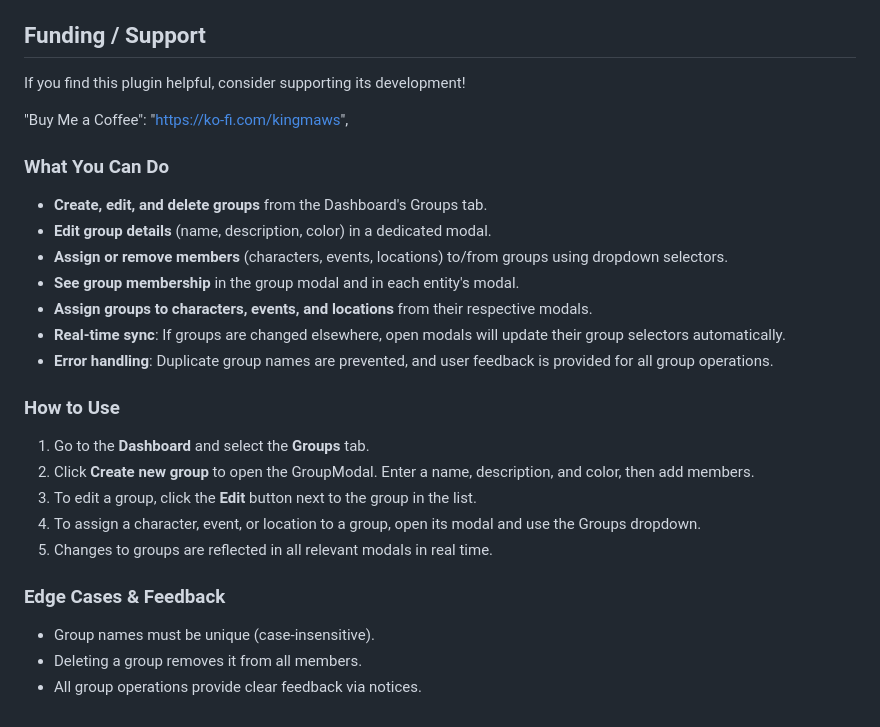
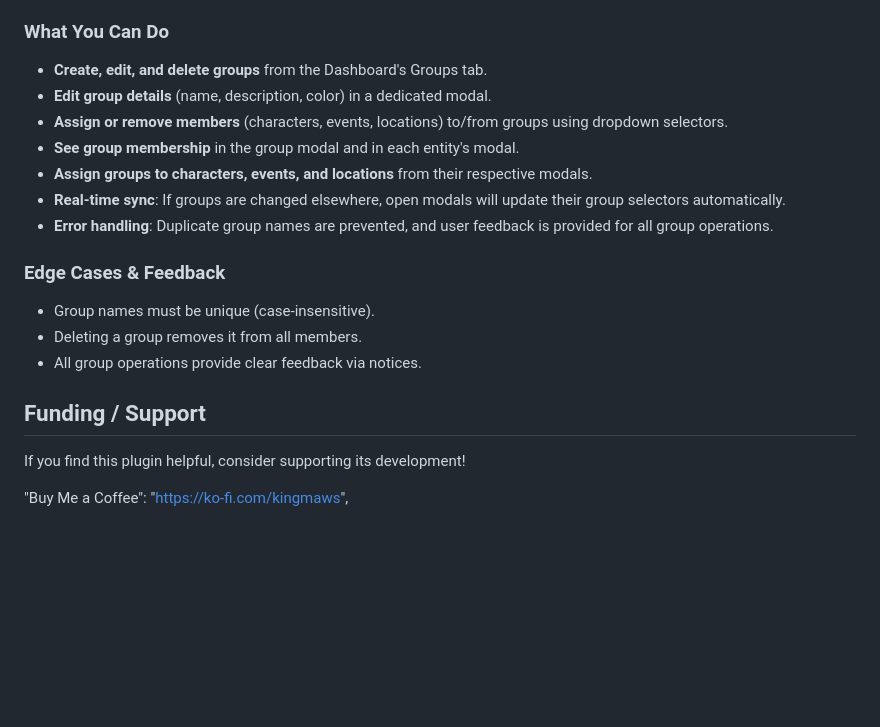
Before and after one commit to SamW7140/obsidian-storyteller-suite, a Markdown page: README.md, the part around the change. Drawn GitHub-style; blank space fills up the shorter version.

Commit message:
docs: Update README to enhance clarity and support section
- Revised the "What You Can Do" section to better outline group functionalities.
- Moved and reformatted the "Funding / Support" section for improved visibility and consistency.

```diff
--- a/README.md
+++ b/README.md
@@ -46,15 +46,8 @@ The Storyteller Suite plugin now supports **Groups**—collections of characters
 *   Use the "Filter" input and "+ Add New" button within each tab to manage your entries.
 *   Data is saved in folders specified in the (future) settings (defaults to `StorytellerSuite/Characters`, `StorytellerSuite/Locations`, etc.).
 
-## Funding / Support
+### What You Can Do
 
-If you find this plugin helpful, consider supporting its development!
-
-"Buy Me a Coffee": "https://ko-fi.com/kingmaws",
-
-
-
-### What You Can Do
 - **Create, edit, and delete groups** from the Dashboard's Groups tab.
 - **Edit group details** (name, description, color) in a dedicated modal.
 - **Assign or remove members** (characters, events, locations) to/from groups using dropdown selectors.
@@ -63,14 +56,15 @@ If you find this plugin helpful, consider supporting its development!
 - **Real-time sync**: If groups are changed elsewhere, open modals will update their group selectors automatically.
 - **Error handling**: Duplicate group names are prevented, and user feedback is provided for all group operations.
 
-### How to Use
-1. Go to the **Dashboard** and select the **Groups** tab.
-2. Click **Create new group** to open the GroupModal. Enter a name, description, and color, then add members.
-3. To edit a group, click the **Edit** button next to the group in the list.
-4. To assign a character, event, or location to a group, open its modal and use the Groups dropdown.
-5. Changes to groups are reflected in all relevant modals in real time.
 
 ### Edge Cases & Feedback
+
 - Group names must be unique (case-insensitive).
 - Deleting a group removes it from all members.
 - All group operations provide clear feedback via notices.
+
+## Funding / Support
+
+If you find this plugin helpful, consider supporting its development!
+
+"Buy Me a Coffee": "https://ko-fi.com/kingmaws",
```
